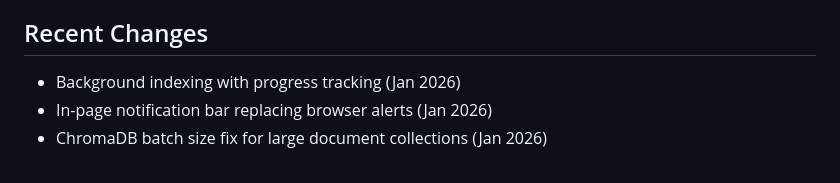
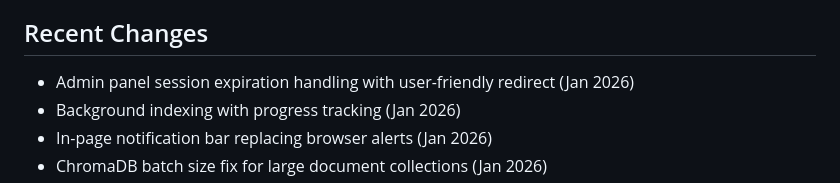
Before and after one commit to simonkle972/maizev2, a Markdown page: replit.md, the part around the change. GitHub-like rendering.

Commit message:
Update documentation to reflect recent admin panel session expiration handling
Add entry to replit.md documenting the session expiration handling and redirect functionality for the admin panel.

Replit-Commit-Author: Agent
Replit-Commit-Session-Id: 91087559-4fd1-4577-841e-15b650773c34
Replit-Commit-Checkpoint-Type: full_checkpoint
Replit-Commit-Event-Id: 52561e80-0719-4d55-a8a4-9c2a54f8943e
Replit-Commit-Screenshot-Url: https://storage.googleapis.com/screenshot-production-us-central1/2232b023-1f73-451c-b755-13da6a64540c/91087559-4fd1-4577-841e-15b650773c34/6Lz0086
Replit-Helium-Checkpoint-Created: true

```diff
--- a/replit.md
+++ b/replit.md
@@ -67,6 +67,7 @@ maize/
 - PPTX (lecture slides)
 
 ## Recent Changes
+- Admin panel session expiration handling with user-friendly redirect (Jan 2026)
 - Background indexing with progress tracking (Jan 2026)
 - In-page notification bar replacing browser alerts (Jan 2026)
 - ChromaDB batch size fix for large document collections (Jan 2026)
```
